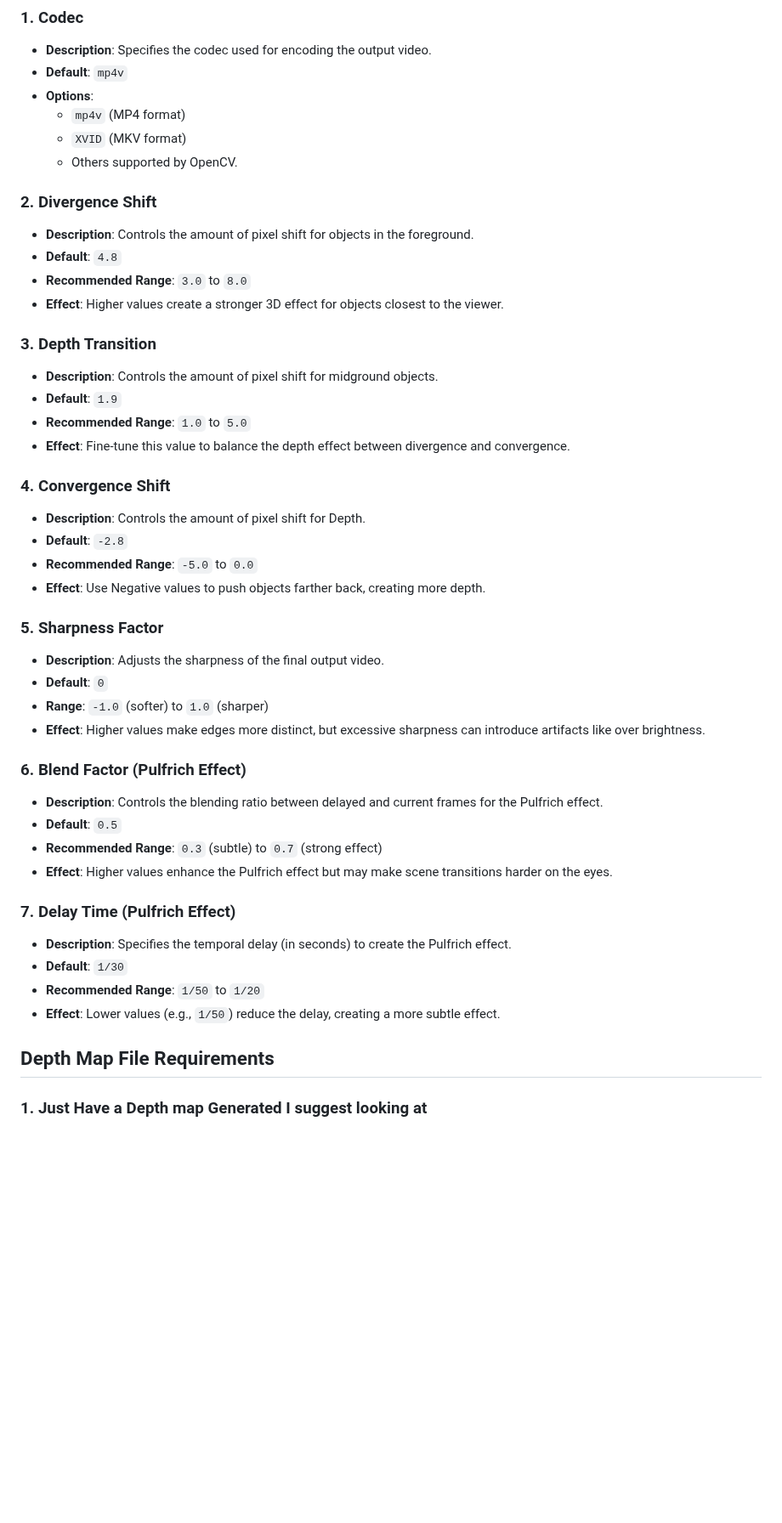
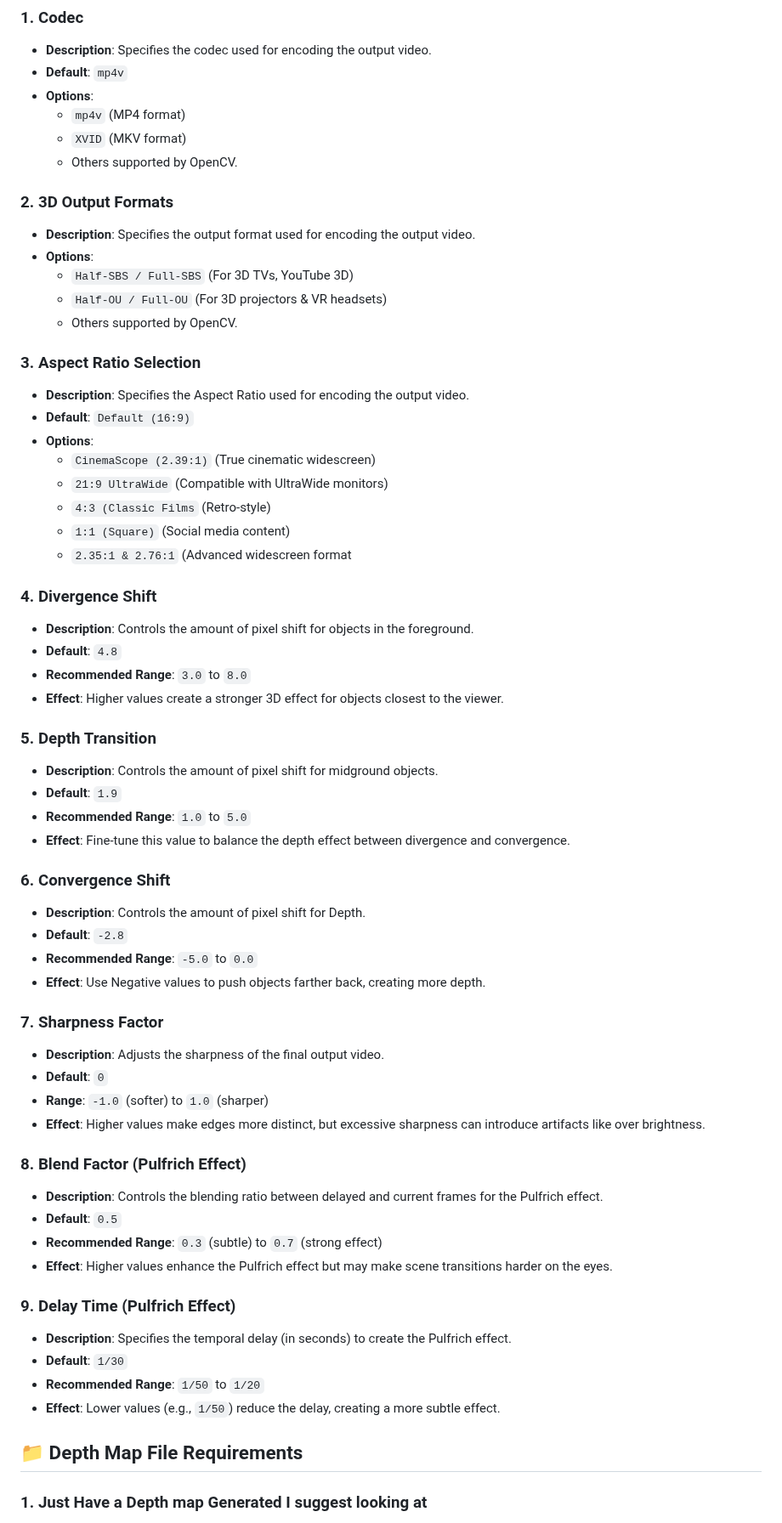
Before and after one commit to VisionDepth/VisionDepth3D, a Markdown page: README.md, the part around one of its changes. Shown at 85% size. Rendered like a GitHub page; blank space fills up the shorter version.

```diff
--- a/README.md
+++ b/README.md
@@ -55,45 +61,60 @@ Below is a guide to help you understand and adjust each parameter in the GUI.
   - `XVID` (MKV format)
   - Others supported by OpenCV.
 
+### 2. 3D Output Formats
+- **Description**: Specifies the output format used for encoding the output video.
+- **Options**:
+  - `Half-SBS / Full-SBS` (For 3D TVs, YouTube 3D)
+  - `Half-OU / Full-OU` (For 3D projectors & VR headsets)
+  - Others supported by OpenCV.
 
-### 2. Divergence Shift
+### 3. Aspect Ratio Selection
+- **Description**: Specifies the Aspect Ratio used for encoding the output video.
+- **Default**: `Default (16:9)`
+- **Options**:
+  - `CinemaScope (2.39:1)` (True cinematic widescreen)
+  - `21:9 UltraWide` (Compatible with UltraWide monitors)
+  - `4:3 (Classic Films` (Retro-style)
+  - `1:1 (Square)` (Social media content)
+  - `2.35:1 & 2.76:1` (Advanced widescreen format
+
+### 4. Divergence Shift
 - **Description**: Controls the amount of pixel shift for objects in the foreground.
 - **Default**: `4.8`
 - **Recommended Range**: `3.0` to `8.0`
 - **Effect**: Higher values create a stronger 3D effect for objects closest to the viewer.
 
-
-### 3. Depth Transition
+### 5. Depth Transition
 - **Description**: Controls the amount of pixel shift for midground objects.
 - **Default**: `1.9`
 - **Recommended Range**: `1.0` to `5.0`
 - **Effect**: Fine-tune this value to balance the depth effect between divergence and convergence.
 
-### 4. Convergence Shift
+### 6. Convergence Shift
 - **Description**: Controls the amount of pixel shift for Depth.
 - **Default**: `-2.8`
 - **Recommended Range**: `-5.0` to `0.0`
 - **Effect**: Use Negative values to push objects farther back, creating more depth.
 
-### 5. Sharpness Factor
+### 7. Sharpness Factor
 - **Description**: Adjusts the sharpness of the final output video.
 - **Default**: `0`
 - **Range**: `-1.0` (softer) to `1.0` (sharper)
 - **Effect**: Higher values make edges more distinct, but excessive sharpness can introduce artifacts like over brightness.
 
-### 6. Blend Factor (Pulfrich Effect)
+### 8. Blend Factor (Pulfrich Effect)
 - **Description**: Controls the blending ratio between delayed and current frames for the Pulfrich effect.
 - **Default**: `0.5`
 - **Recommended Range**: `0.3` (subtle) to `0.7` (strong effect)
 - **Effect**: Higher values enhance the Pulfrich effect but may make scene transitions harder on the eyes.
 
-### 7. Delay Time (Pulfrich Effect)
+### 9. Delay Time (Pulfrich Effect)
 - **Description**: Specifies the temporal delay (in seconds) to create the Pulfrich effect.
 - **Default**: `1/30`
 - **Recommended Range**: `1/50` to `1/20`
 - **Effect**: Lower values (e.g., `1/50`) reduce the delay, creating a more subtle effect.
 
-## Depth Map File Requirements
+## 📁 Depth Map File Requirements
 ### 1. Just Have a Depth map Generated I suggest looking at
 - **Depth Anything V2
 - **Midas Models
```
Also changed, not shown: other parts of README.md (+12 -9 lines).
